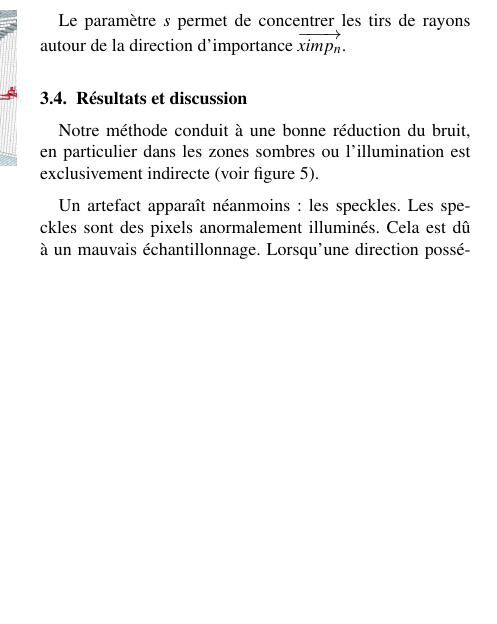
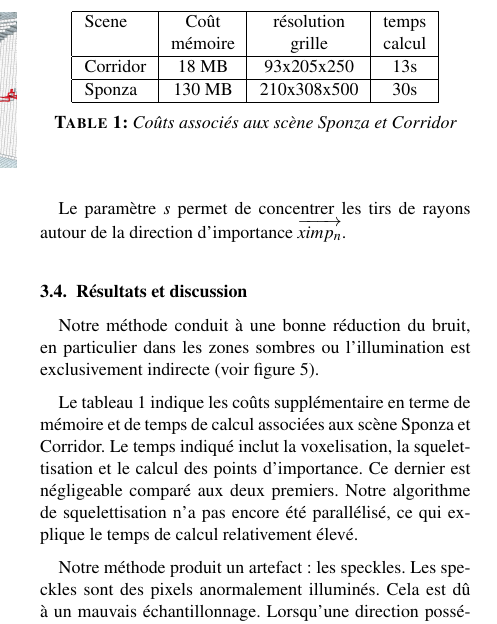
Before and after one commit to Celeborn2BeAlive/afig-egfr2012, a LaTeX document (skeleton_based_path_tracing.tex): part of one column of page 5 of 9, cut at the place of the change, the shorter picture padded with empty space. Compiled offline with pdfLaTeX; the source files are stored in an older character set and shown here as Unicode.

Commit message:
Ajout tableau couts

```diff
--- a/skeleton_based_path_tracing.tex
+++ b/skeleton_based_path_tracing.tex
@@ -271,7 +271,25 @@ Notre méthode conduit à une bonne réduction du bruit, en particulier dans les
 \end{center}
 \end{figure*}
 
-Un artefact apparaît néanmoins: les speckles. Les speckles sont des pixels anormalement illuminés. Cela est dû à un mauvais échantillonnage. Lorsqu'une direction possédant une forte valeur mais une faible probabilité est choisie, l'estimateur de Monte-Carlo donne une valeur trop élevée conduisant à l'apparition d'un speckle. Ce type d'artefact s'estompe en augmentant le nombre de rayons par pixels (dû à la convergence de l'estimateur). Une solution simple pour supprimer ces artefacts est de borner l'illumination à une valeur fixée. On introduit alors un biais dans la méthode puisque une partie de l'énergie lumineuse ne sera jamais distribuée. Une meilleure solution est présentée dans la section \ref{sec::MIS}.
+\begin{table}[t!]
+\centering
+\begin{tabular}{|l|c|c|c|}
+\hline
+Scene & Coût  & résolution  & temps \\
+& mémoire & grille & calcul \\
+\hline
+Corridor& 18 MB & 93x205x250 & 13s \\
+\hline
+Sponza& 130 MB & 210x308x500 & 30s \\
+\hline
+\end{tabular}
+\caption{Coûts associés aux scène Sponza et Corridor}
+\label{tab::couts}
+\end{table}
+
+Le tableau~\ref{tab::couts} indique les co\^uts supplémentaire en terme de mémoire et de temps de calcul associées aux scène Sponza et Corridor. Le temps indiqué inclut la voxelisation, la squelettisation et le calcul des points d'importance. Ce dernier est négligeable comparé aux deux premiers. Notre algorithme de squelettisation n'a pas encore été parallélisé, ce qui explique le temps de calcul relativement élevé.
+
+Notre méthode produit un artefact: les speckles. Les speckles sont des pixels anormalement illuminés. Cela est dû à un mauvais échantillonnage. Lorsqu'une direction possédant une forte valeur mais une faible probabilité est choisie, l'estimateur de Monte-Carlo donne une valeur trop élevée conduisant à l'apparition d'un speckle. Ce type d'artefact s'estompe en augmentant le nombre de rayons par pixels (dû à la convergence de l'estimateur). Une solution simple pour supprimer ces artefacts est de borner l'illumination à une valeur fixée. On introduit alors un biais dans la méthode puisque une partie de l'énergie lumineuse ne sera jamais distribuée. Une meilleure solution est présentée dans la section~\ref{sec::MIS}.
 
 D'autre part, plusieurs cas pathologiques, relativement rares, peuvent nous conduire à nous rabattre sur un échantillonnage basé sur la BRDF:
 \begin{itemize}
```
Also changed, not shown: skeleton_based_path_tracing.tex (24 more changed lines).
